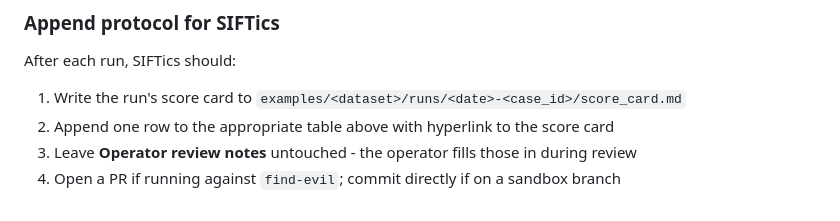
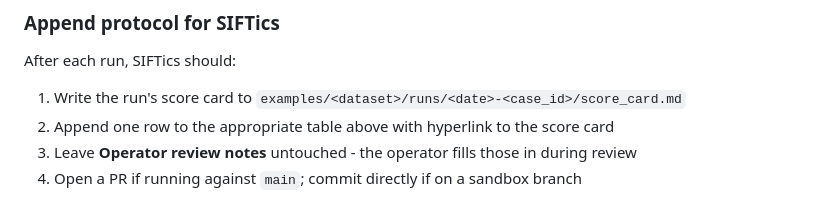
Before and after one commit to rjonhaas/SIFTics, a Markdown page: docs/datasets.md, the part around the change. Rendered like a GitHub page.

```diff
--- a/docs/datasets.md
+++ b/docs/datasets.md
@@ -240,4 +240,4 @@ After each run, SIFTics should:
 1. Write the run's score card to `examples/<dataset>/runs/<date>-<case_id>/score_card.md`
 2. Append one row to the appropriate table above with hyperlink to the score card
 3. Leave **Operator review notes** untouched - the operator fills those in during review
-4. Open a PR if running against `find-evil`; commit directly if on a sandbox branch
+4. Open a PR if running against `main`; commit directly if on a sandbox branch
```
Also changed, not shown: README.md (+1 -1 lines), docs/QUICKSTART.md (+2 -2 lines).
